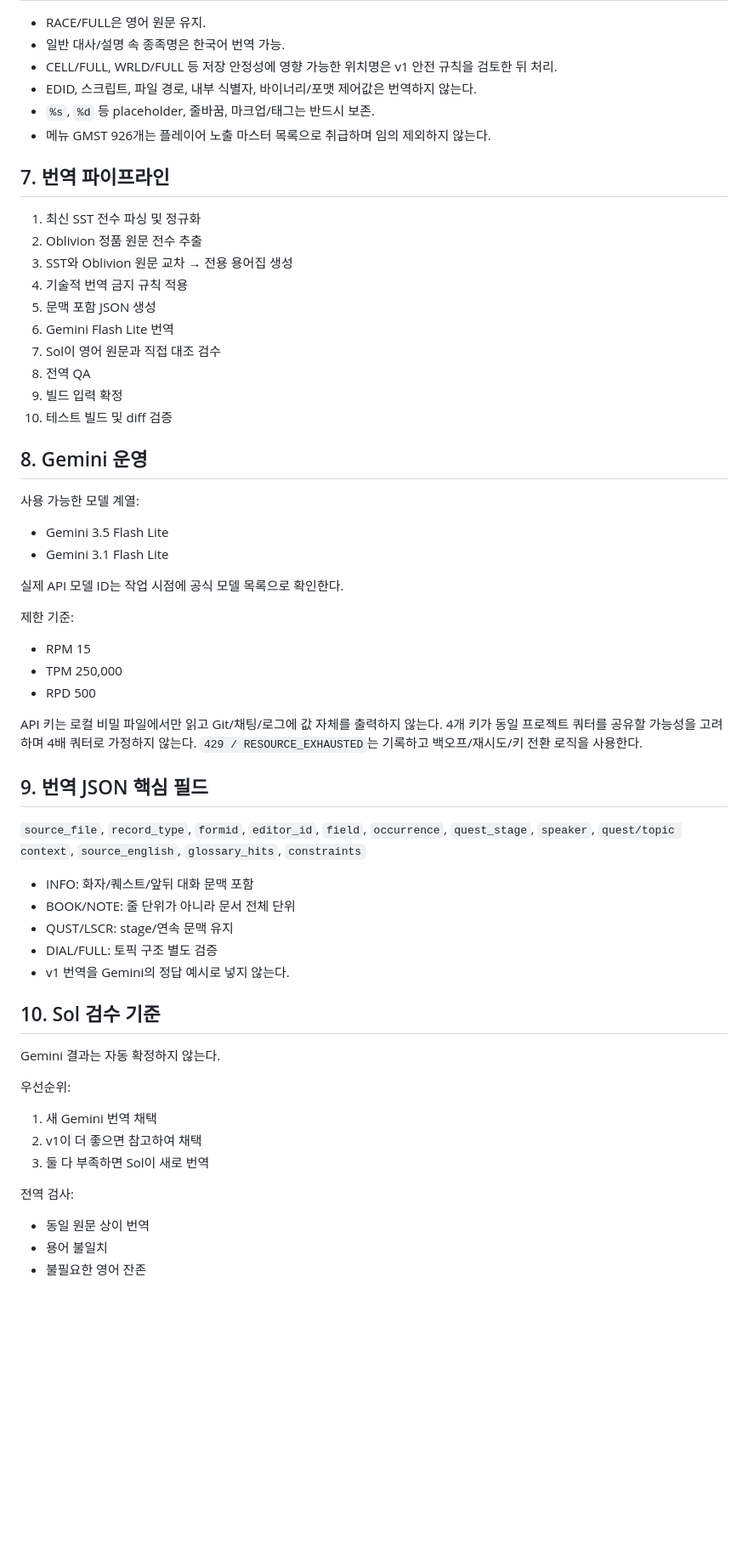
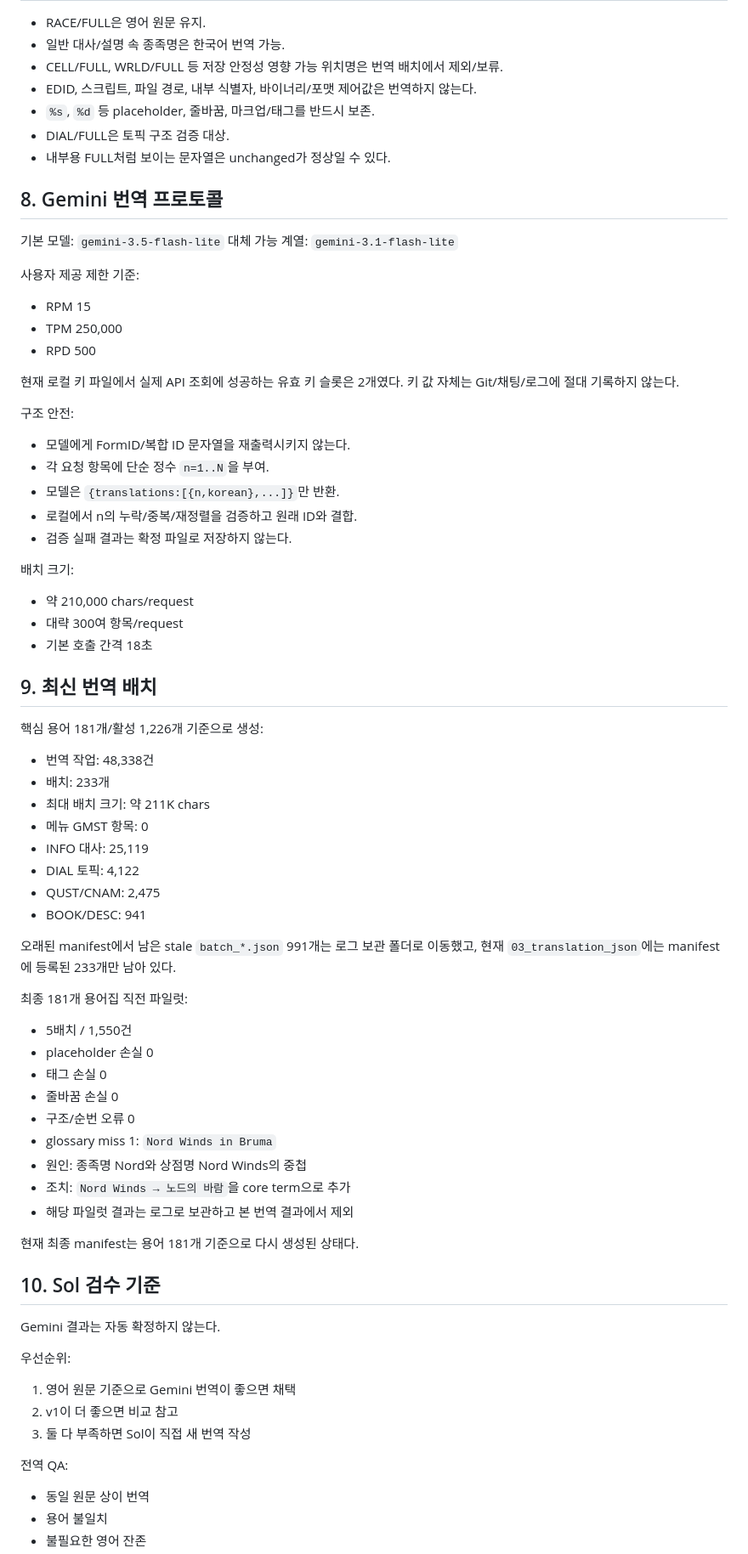
Before and after one commit to munument1/-KR-Oblivion-Translation, a Markdown page: docs/v2/PROJECT_STATE.md, the part around one of its changes. Shown at 85% size. Drawn GitHub-style; blank space fills up the shorter version.

```diff
--- a/docs/v2/PROJECT_STATE.md
+++ b/docs/v2/PROJECT_STATE.md
@@ -57,63 +150,75 @@
 
 - RACE/FULL은 영어 원문 유지.
 - 일반 대사/설명 속 종족명은 한국어 번역 가능.
-- CELL/FULL, WRLD/FULL 등 저장 안정성에 영향 가능한 위치명은 v1 안전 규칙을 검토한 뒤 처리.
+- CELL/FULL, WRLD/FULL 등 저장 안정성 영향 가능 위치명은 번역 배치에서 제외/보류.
 - EDID, 스크립트, 파일 경로, 내부 식별자, 바이너리/포맷 제어값은 번역하지 않는다.
-- `%s`, `%d` 등 placeholder, 줄바꿈, 마크업/태그는 반드시 보존.
-- 메뉴 GMST 926개는 플레이어 노출 마스터 목록으로 취급하며 임의 제외하지 않는다.
+- `%s`, `%d` 등 placeholder, 줄바꿈, 마크업/태그를 반드시 보존.
+- DIAL/FULL은 토픽 구조 검증 대상.
+- 내부용 FULL처럼 보이는 문자열은 unchanged가 정상일 수 있다.
 
-## 7. 번역 파이프라인
+## 8. Gemini 번역 프로토콜
 
-1. 최신 SST 전수 파싱 및 정규화
-2. Oblivion 정품 원문 전수 추출
-3. SST와 Oblivion 원문 교차 → 전용 용어집 생성
-4. 기술적 번역 금지 규칙 적용
-5. 문맥 포함 JSON 생성
-6. Gemini Flash Lite 번역
-7. Sol이 영어 원문과 직접 대조 검수
-8. 전역 QA
-9. 빌드 입력 확정
-10. 테스트 빌드 및 diff 검증
+기본 모델: `gemini-3.5-flash-lite`
+대체 가능 계열: `gemini-3.1-flash-lite`
 
-## 8. Gemini 운영
-
-사용 가능한 모델 계열:
-- Gemini 3.5 Flash Lite
-- Gemini 3.1 Flash Lite
-
-실제 API 모델 ID는 작업 시점에 공식 모델 목록으로 확인한다.
-
-제한 기준:
+사용자 제공 제한 기준:
 - RPM 15
 - TPM 250,000
 - RPD 500
 
-API 키는 로컬 비밀 파일에서만 읽고 Git/채팅/로그에 값 자체를 출력하지 않는다.
-4개 키가 동일 프로젝트 쿼터를 공유할 가능성을 고려하며 4배 쿼터로 가정하지 않는다.
-`429 / RESOURCE_EXHAUSTED`는 기록하고 백오프/재시도/키 전환 로직을 사용한다.
+현재 로컬 키 파일에서 실제 API 조회에 성공하는 유효 키 슬롯은 2개였다.
+키 값 자체는 Git/채팅/로그에 절대 기록하지 않는다.
 
-## 9. 번역 JSON 핵심 필드
+구조 안전:
+- 모델에게 FormID/복합 ID 문자열을 재출력시키지 않는다.
+- 각 요청 항목에 단순 정수 `n=1..N`을 부여.
+- 모델은 `{translations:[{n,korean},...]}`만 반환.
+- 로컬에서 n의 누락/중복/재정렬을 검증하고 원래 ID와 결합.
+- 검증 실패 결과는 확정 파일로 저장하지 않는다.
 
-`source_file`, `record_type`, `formid`, `editor_id`, `field`, `occurrence`,
-`quest_stage`, `speaker`, `quest/topic context`, `source_english`,
-`glossary_hits`, `constraints`
+배치 크기:
+- 약 210,000 chars/request
+- 대략 300여 항목/request
+- 기본 호출 간격 18초
 
-- INFO: 화자/퀘스트/앞뒤 대화 문맥 포함
-- BOOK/NOTE: 줄 단위가 아니라 문서 전체 단위
-- QUST/LSCR: stage/연속 문맥 유지
-- DIAL/FULL: 토픽 구조 별도 검증
-- v1 번역을 Gemini의 정답 예시로 넣지 않는다.
+## 9. 최신 번역 배치
+
+핵심 용어 181개/활성 1,226개 기준으로 생성:
+- 번역 작업: 48,338건
+- 배치: 233개
+- 최대 배치 크기: 약 211K chars
+- 메뉴 GMST 항목: 0
+- INFO 대사: 25,119
+- DIAL 토픽: 4,122
+- QUST/CNAM: 2,475
+- BOOK/DESC: 941
+
+오래된 manifest에서 남은 stale `batch_*.json` 991개는 로그 보관 폴더로 이동했고,
+현재 `03_translation_json`에는 manifest에 등록된 233개만 남아 있다.
+
+최종 181개 용어집 직전 파일럿:
+- 5배치 / 1,550건
+- placeholder 손실 0
+- 태그 손실 0
+- 줄바꿈 손실 0
+- 구조/순번 오류 0
+- glossary miss 1: `Nord Winds in Bruma`
+- 원인: 종족명 Nord와 상점명 Nord Winds의 중첩
+- 조치: `Nord Winds → 노드의 바람`을 core term으로 추가
+- 해당 파일럿 결과는 로그로 보관하고 본 번역 결과에서 제외
+
+현재 최종 manifest는 용어 181개 기준으로 다시 생성된 상태다.
 
 ## 10. Sol 검수 기준
 
 Gemini 결과는 자동 확정하지 않는다.
 
 우선순위:
-1. 새 Gemini 번역 채택
-2. v1이 더 좋으면 참고하여 채택
-3. 둘 다 부족하면 Sol이 새로 번역
+1. 영어 원문 기준으로 Gemini 번역이 좋으면 채택
+2. v1이 더 좋으면 비교 참고
+3. 둘 다 부족하면 Sol이 직접 새 번역 작성
 
-전역 검사:
+전역 QA:
 - 동일 원문 상이 번역
 - 용어 불일치
 - 불필요한 영어 잔존
```
Also changed, not shown: other parts of docs/v2/PROJECT_STATE.md (+140 -36 lines).
